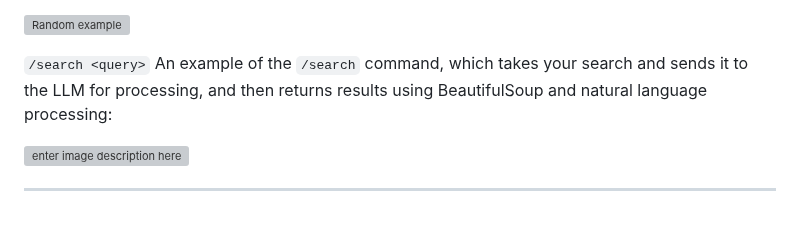
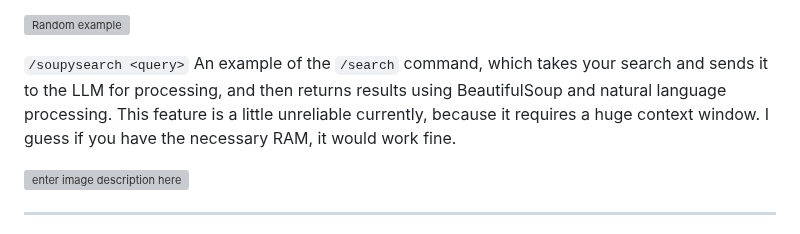
Before and after one commit to sneezeparty/soupy, a Markdown page: README.md, the part around the change. GitHub-like rendering; grey boxes are pictures that could not be loaded.

```diff
--- a/README.md
+++ b/README.md
@@ -132,8 +132,8 @@ The Random button triggers a function that chooses from random keywords located
 
 ![Random example](https://i.imgur.com/0eFjCSq.png)
 
-``/search <query>``
-An example of the ``/search`` command, which takes your search and sends it to the LLM for processing, and then returns results using BeautifulSoup and natural language processing:
+``/soupysearch <query>``
+An example of the ``/search`` command, which takes your search and sends it to the LLM for processing, and then returns results using BeautifulSoup and natural language processing.  This feature is a little unreliable currently, because it requires a huge context window.  I guess if you have the necessary RAM, it would work fine.
 
 ![enter image description here](https://i.imgur.com/UnfRKsC.png)
 
```
